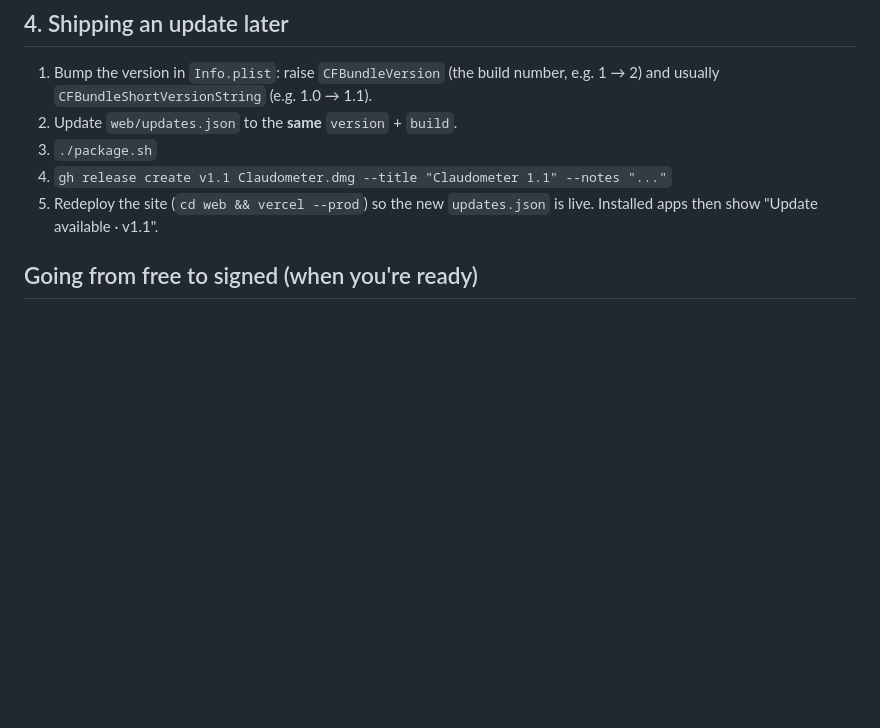
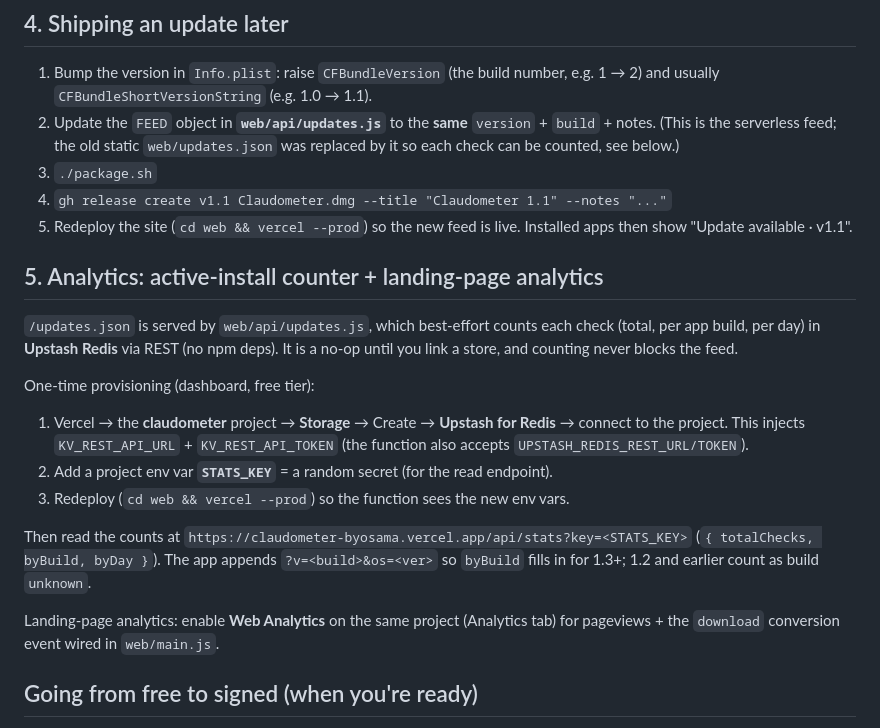
Before and after one commit to byosamah/claudometer, a Markdown page: docs/RELEASING.md, the part around the change. Drawn GitHub-style; blank space fills up the shorter version.

Commit message:
docs: serverless feed + active-install counter release process

```diff
--- a/docs/RELEASING.md
+++ b/docs/RELEASING.md
@@ -60,11 +60,34 @@ domain, update that `feedURL`, rebuild, and re-cut the release.
 
 1. Bump the version in `Info.plist`: raise `CFBundleVersion` (the build number,
    e.g. 1 → 2) and usually `CFBundleShortVersionString` (e.g. 1.0 → 1.1).
-2. Update `web/updates.json` to the **same** `version` + `build`.
+2. Update the `FEED` object in **`web/api/updates.js`** to the **same** `version` +
+   `build` + notes. (This is the serverless feed; the old static `web/updates.json`
+   was replaced by it so each check can be counted, see below.)
 3. `./package.sh`
 4. `gh release create v1.1 Claudometer.dmg --title "Claudometer 1.1" --notes "..."`
-5. Redeploy the site (`cd web && vercel --prod`) so the new `updates.json` is
-   live. Installed apps then show "Update available · v1.1".
+5. Redeploy the site (`cd web && vercel --prod`) so the new feed is live. Installed
+   apps then show "Update available · v1.1".
+
+## 5. Analytics: active-install counter + landing-page analytics
+
+`/updates.json` is served by `web/api/updates.js`, which best-effort counts each
+check (total, per app build, per day) in **Upstash Redis** via REST (no npm deps).
+It is a no-op until you link a store, and counting never blocks the feed.
+
+One-time provisioning (dashboard, free tier):
+1. Vercel → the **claudometer** project → **Storage** → Create → **Upstash for
+   Redis** → connect to the project. This injects `KV_REST_API_URL` +
+   `KV_REST_API_TOKEN` (the function also accepts `UPSTASH_REDIS_REST_URL/TOKEN`).
+2. Add a project env var **`STATS_KEY`** = a random secret (for the read endpoint).
+3. Redeploy (`cd web && vercel --prod`) so the function sees the new env vars.
+
+Then read the counts at
+`https://claudometer-byosama.vercel.app/api/stats?key=<STATS_KEY>`
+(`{ totalChecks, byBuild, byDay }`). The app appends `?v=<build>&os=<ver>` so
+`byBuild` fills in for 1.3+; 1.2 and earlier count as build `unknown`.
+
+Landing-page analytics: enable **Web Analytics** on the same project (Analytics
+tab) for pageviews + the `download` conversion event wired in `web/main.js`.
 
 ## Going from free to signed (when you're ready)
 
```
Also changed, not shown: CLAUDE.md (+5 -1 lines).
